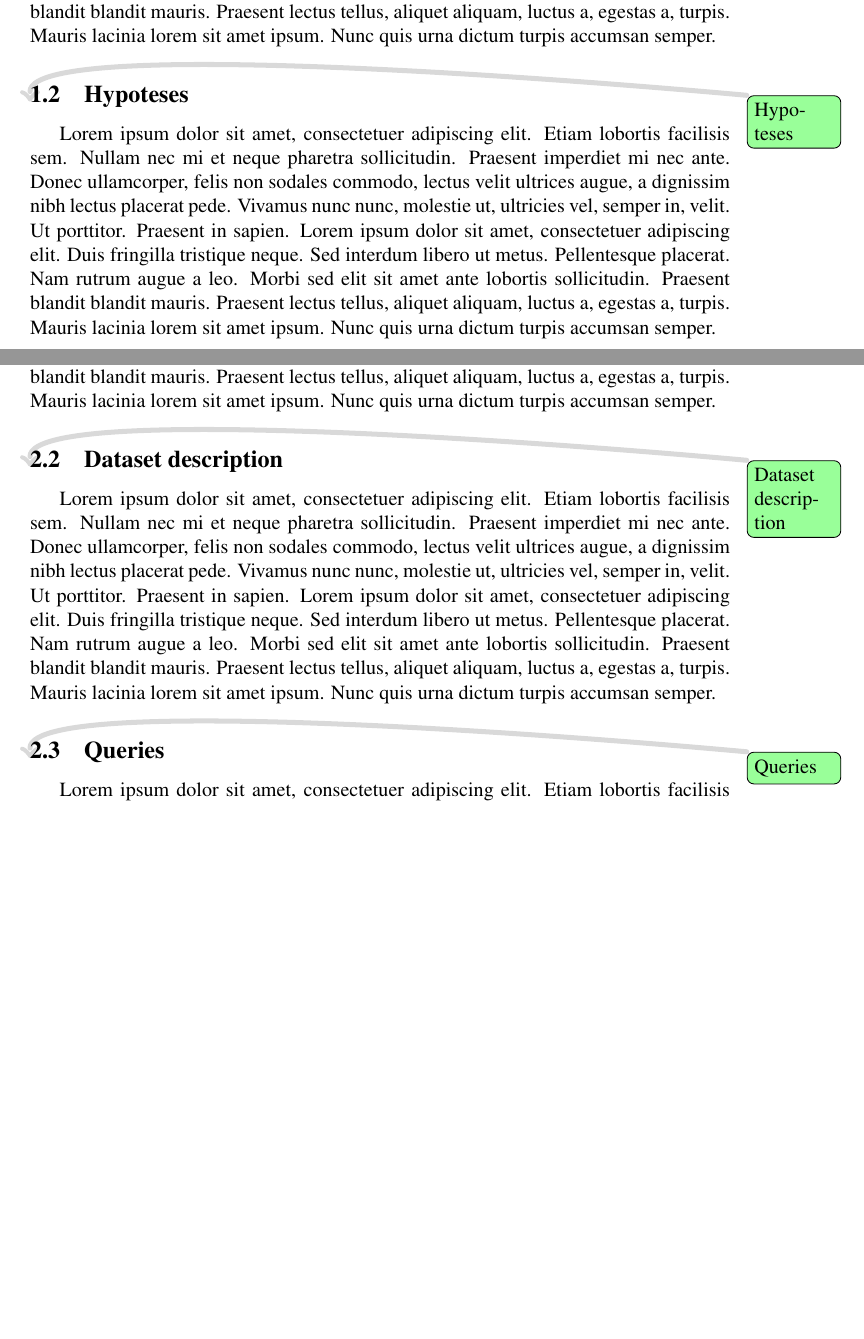
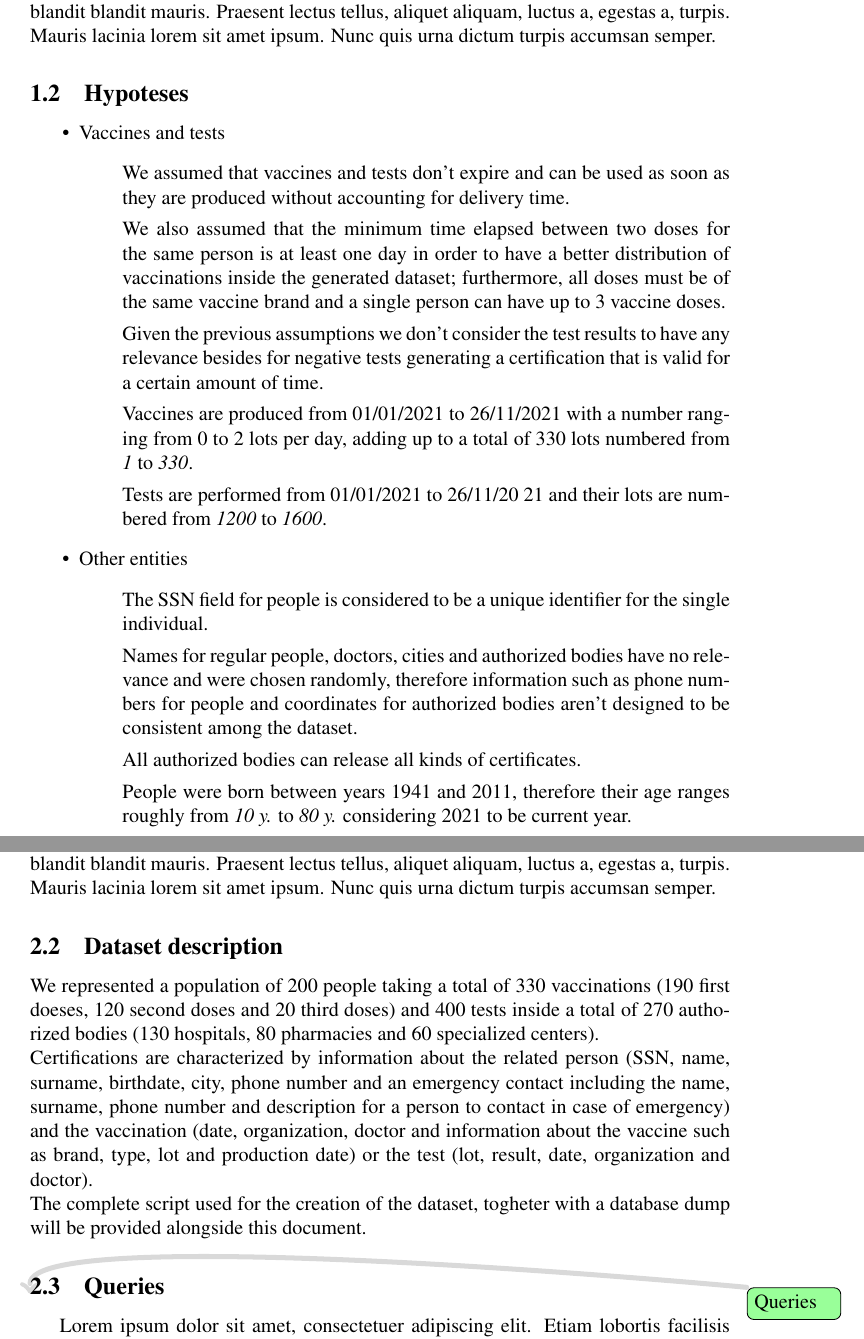
Before and after one commit to daviderigamonti/SMBUD-MongoDB, a LaTeX document (deliverables/report/SMBUD project mongodb.tex): two parts of pages 3 and 4 of 8, joined at a grey line, cut so that both start at the same text, the shorter picture padded with empty space. Compiled offline with pdfLaTeX.

Commit message:
Added hypoteses and dataset description in report

```diff
--- a/deliverables/report/SMBUD project mongodb.tex
+++ b/deliverables/report/SMBUD project mongodb.tex
@@ -96,8 +96,43 @@
 
 \subsection{Hypoteses}
 
-\todo{Hypo-teses}
-\blindtext
+\begin{itemize}
+
+    \item Vaccines and tests
+    \begin{itemize}
+        \item[] We assumed that vaccines and tests don't expire and can be used
+            as soon as they are produced without accounting for delivery time.
+        \item[] We also assumed that the minimum time elapsed between two doses
+            for the same person is at least one day in order to have a better
+            distribution of vaccinations inside the generated dataset;
+            furthermore, all doses must be of the same vaccine brand and a
+            single person can have up to 3 vaccine doses.
+        \item[] Given the previous assumptions we don't consider the test
+            results to have any relevance besides for negative tests
+            generating a certification that is valid for a certain amount of
+            time.
+        \item[] Vaccines are produced from 01/01/2021 to 26/11/2021 with a
+            number ranging from 0 to 2 lots per day, adding up to a total
+            of 330 lots numbered from \emph{1} to \emph{330}.
+        \item[] Tests are performed from 01/01/2021 to 26/11/20 21 and
+            their lots are numbered from \emph{1200} to \emph{1600}.
+    \end{itemize}
+
+    \item Other entities
+    \begin{itemize}
+        \item[] The SSN field for people is considered to be a unique
+            identifier for the single individual.
+        \item[] Names for regular people, doctors, cities and authorized bodies
+            have no relevance and were chosen randomly, therefore information
+            such as phone numbers for people and coordinates for authorized
+            bodies aren't designed to be consistent among the dataset.
+        \item[] All authorized bodies can release all kinds of certificates.
+        \item[] People were born between years 1941 and 2011, therefore their
+            age ranges roughly from \emph{10 y.} to \emph{80 y.} considering
+            2021 to be current year.
+    \end{itemize}
+
+\end{itemize}
 
 \clearpage
 
@@ -111,8 +146,18 @@
 
 \subsection{Dataset description}
 
-\todo{Dataset description}
-\blindtext
+We represented a population of 200 people taking a total of 330 vaccinations
+(190 first doeses, 120 second doses and 20 third doses) and 400 tests inside
+a total of 270 authorized bodies (130 hospitals, 80 pharmacies and 60
+specialized centers). \\
+Certifications are characterized by information about the related person
+(SSN, name, surname, birthdate, city, phone number and an emergency contact
+including the name, surname, phone number and description for a person to
+contact in case of emergency) and the vaccination (date, organization, doctor
+and information about the vaccine such as brand, type, lot and production
+date) or the test (lot, result, date, organization and doctor). \\
+The complete script used for the creation of the dataset, togheter with a
+database dump will be provided alongside this document.
 
 \subsection{Queries}
 
```
